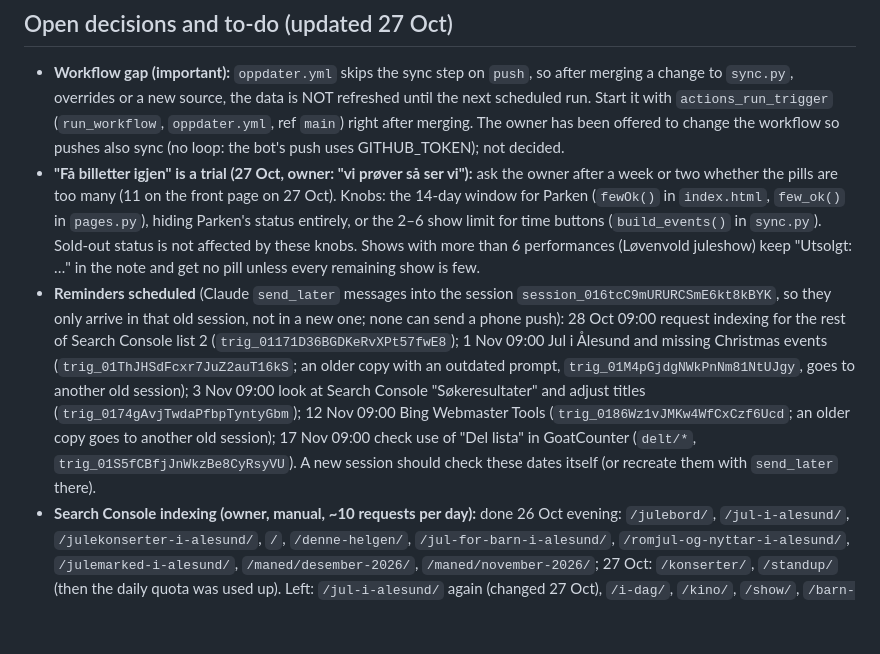
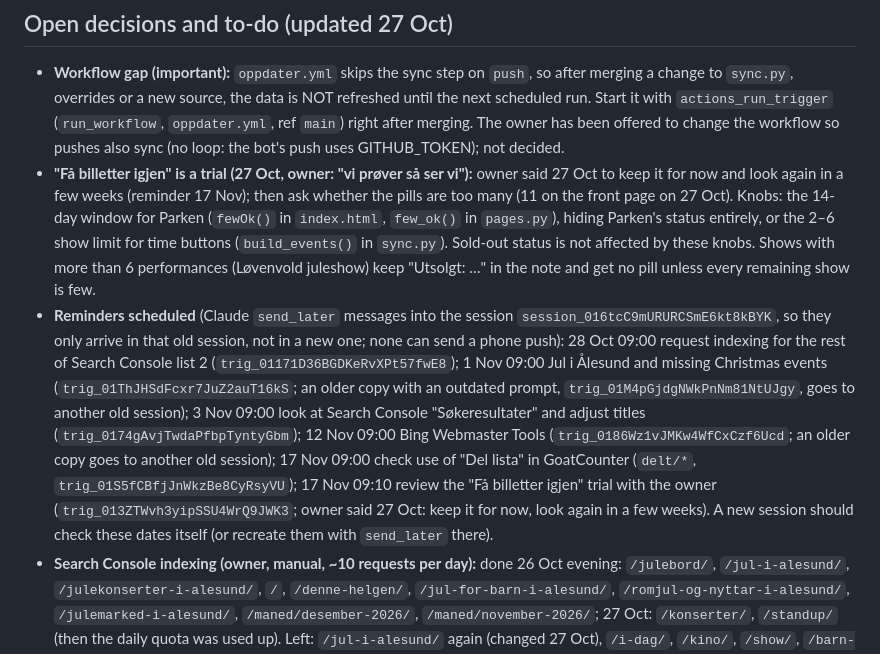
Before and after one commit to Pedersen2k/skjer-i-alesund, a Markdown page: HANDOFF.md, the part around the change. Rendered like a GitHub page; blank space fills up the shorter version.

Commit message:
HANDOFF: påminnelse 17. nov om «Få billetter igjen» (#62)
* HANDOFF: status 27. oktober

Co-Authored-By: Claude Opus 5.5 <noreply@anthropic.com>
Claude-Session: https://claude.ai/code/session_016tcC9mURURCSmE6kt8kBYK

* HANDOFF: nye påminnelser for 1. og 12. november

Co-Authored-By: Claude Opus 5.5 <noreply@anthropic.com>
Claude-Session: https://claude.ai/code/session_016tcC9mURURCSmE6kt8kBYK

* Skisser: «Få billetter igjen» på kortene (seks forslag)

Co-Authored-By: Claude Opus 5.5 <noreply@anthropic.com>
Claude-Session: https://claude.ai/code/session_016tcC9mURURCSmE6kt8kBYK

* Utsolgt fra Tikkio-sidene, «Få billetter igjen» (A + E) og oppdatering hver andre time

Tikkio-oversikten sier alltid InStock, så utsolgte arrangementer (Halloween Klubb med MENTUM,
Zimmermann, Nøtteknekkeren 1.–2. des, Darling West 19. des kl. 19) ble vist som ledige.
Nå leses merket på hver arrangementsside. Parken: status per forestilling og for hele arrangementet.
Kortene får «Få billetter igjen» under prisen, og 2–6 forestillinger vises som tider med status.
Parkens merke vises bare de siste to ukene. Workflowen kjører hver andre time 06–22 og
kommenterer ikke varselet på nytt når problemet er det samme.

Co-Authored-By: Claude Opus 5.5 <noreply@anthropic.com>
Claude-Session: https://claude.ai/code/session_016tcC9mURURCSmE6kt8kBYK

* HANDOFF: status 27. oktober ettermiddag (utsolgt, «Få billetter igjen», hver andre time)

Co-Authored-By: Claude Opus 5.5 <noreply@anthropic.com>
Claude-Session: https://claude.ai/code/session_016tcC9mURURCSmE6kt8kBYK

* HANDOFF: påminnelse 17. nov om «Få billetter igjen»

Co-Authored-By: Claude Opus 5.5 <noreply@anthropic.com>
Claude-Session: https://claude.ai/code/session_016tcC9mURURCSmE6kt8kBYK

---------

Co-authored-by: Claude <noreply@anthropic.com>

```diff
--- a/HANDOFF.md
+++ b/HANDOFF.md
@@ -107,8 +107,8 @@ Owner asked that events from dampsentralen.no are always included. `fetch_dampse
 
 ## Open decisions and to-do (updated 27 Oct)
 - **Workflow gap (important):** `oppdater.yml` skips the sync step on `push`, so after merging a change to `sync.py`, overrides or a new source, the data is NOT refreshed until the next scheduled run. Start it with `actions_run_trigger` (`run_workflow`, `oppdater.yml`, ref `main`) right after merging. The owner has been offered to change the workflow so pushes also sync (no loop: the bot's push uses GITHUB_TOKEN); not decided.
-- **"Få billetter igjen" is a trial (27 Oct, owner: "vi prøver så ser vi"):** ask the owner after a week or two whether the pills are too many (11 on the front page on 27 Oct). Knobs: the 14-day window for Parken (`fewOk()` in `index.html`, `few_ok()` in `pages.py`), hiding Parken's status entirely, or the 2–6 show limit for time buttons (`build_events()` in `sync.py`). Sold-out status is not affected by these knobs. Shows with more than 6 performances (Løvenvold juleshow) keep "Utsolgt: …" in the note and get no pill unless every remaining show is few.
-- **Reminders scheduled** (Claude `send_later` messages into the session `session_016tcC9mURURCSmE6kt8kBYK`, so they only arrive in that old session, not in a new one; none can send a phone push): 28 Oct 09:00 request indexing for the rest of Search Console list 2 (`trig_01171D36BGDKeRvXPt57fwE8`); 1 Nov 09:00 Jul i Ålesund and missing Christmas events (`trig_01ThJHSdFcxr7JuZ2auT16kS`; an older copy with an outdated prompt, `trig_01M4pGjdgNWkPnNm81NtUJgy`, goes to another old session); 3 Nov 09:00 look at Search Console "Søkeresultater" and adjust titles (`trig_0174gAvjTwdaPfbpTyntyGbm`); 12 Nov 09:00 Bing Webmaster Tools (`trig_0186Wz1vJMKw4WfCxCzf6Ucd`; an older copy goes to another old session); 17 Nov 09:00 check use of "Del lista" in GoatCounter (`delt/*`, `trig_01S5fCBfjJnWkzBe8CyRsyVU`). A new session should check these dates itself (or recreate them with `send_later` there).
+- **"Få billetter igjen" is a trial (27 Oct, owner: "vi prøver så ser vi"):** owner said 27 Oct to keep it for now and look again in a few weeks (reminder 17 Nov); then ask whether the pills are too many (11 on the front page on 27 Oct). Knobs: the 14-day window for Parken (`fewOk()` in `index.html`, `few_ok()` in `pages.py`), hiding Parken's status entirely, or the 2–6 show limit for time buttons (`build_events()` in `sync.py`). Sold-out status is not affected by these knobs. Shows with more than 6 performances (Løvenvold juleshow) keep "Utsolgt: …" in the note and get no pill unless every remaining show is few.
+- **Reminders scheduled** (Claude `send_later` messages into the session `session_016tcC9mURURCSmE6kt8kBYK`, so they only arrive in that old session, not in a new one; none can send a phone push): 28 Oct 09:00 request indexing for the rest of Search Console list 2 (`trig_01171D36BGDKeRvXPt57fwE8`); 1 Nov 09:00 Jul i Ålesund and missing Christmas events (`trig_01ThJHSdFcxr7JuZ2auT16kS`; an older copy with an outdated prompt, `trig_01M4pGjdgNWkPnNm81NtUJgy`, goes to another old session); 3 Nov 09:00 look at Search Console "Søkeresultater" and adjust titles (`trig_0174gAvjTwdaPfbpTyntyGbm`); 12 Nov 09:00 Bing Webmaster Tools (`trig_0186Wz1vJMKw4WfCxCzf6Ucd`; an older copy goes to another old session); 17 Nov 09:00 check use of "Del lista" in GoatCounter (`delt/*`, `trig_01S5fCBfjJnWkzBe8CyRsyVU`); 17 Nov 09:10 review the "Få billetter igjen" trial with the owner (`trig_013ZTWvh3yipSSU4WrQ9JWK3`; owner said 27 Oct: keep it for now, look again in a few weeks). A new session should check these dates itself (or recreate them with `send_later` there).
 - **Search Console indexing (owner, manual, ~10 requests per day):** done 26 Oct evening: `/julebord/`, `/jul-i-alesund/`, `/julekonserter-i-alesund/`, `/`, `/denne-helgen/`, `/jul-for-barn-i-alesund/`, `/romjul-og-nyttar-i-alesund/`, `/julemarked-i-alesund/`, `/maned/desember-2026/`, `/maned/november-2026/`; 27 Oct: `/konserter/`, `/standup/` (then the daily quota was used up). Left: `/jul-i-alesund/` again (changed 27 Oct), `/i-dag/`, `/kino/`, `/show/`, `/barn-og-familie/`, `/quiz/`, `/scene/fabrikken-kulturscene/`, `/scene/parken-kulturhus/`, `/scene/lovenvold-theater/`, `/scene/alesund-kirke/`. Everything else comes via the sitemap.
 - **Decided against for now (27 Oct):** weather on the site (mockups E–G in `docs/del-og-vaer-forslag.html`, MET locationforecast works from the environment with a User-Agent; owner said "drop it this time"); a "Velg flere"/per-list preview image for sharing (D).
 - **Traffic plan (27 Oct, owner has the list in chat):** biggest wins are outside the code: Helgepost in Ålesund Facebook groups every Thursday, a press tip to Sunnmørsposten/Radio Møre/Bypatrioten about the julebord overview, links from hotels/venues, QR posters (`docs/plakatforslag.html`), NTNU students. Code ideas not started: per-event share images (og:image per event), "Gratis i Ålesund" and "Hva skjer i kveld" pages, a visible calendar-subscribe button, Rich Results test of the JSON-LD, newsletter. Claude offered to draft the press release and the e-mails to venues.
```
